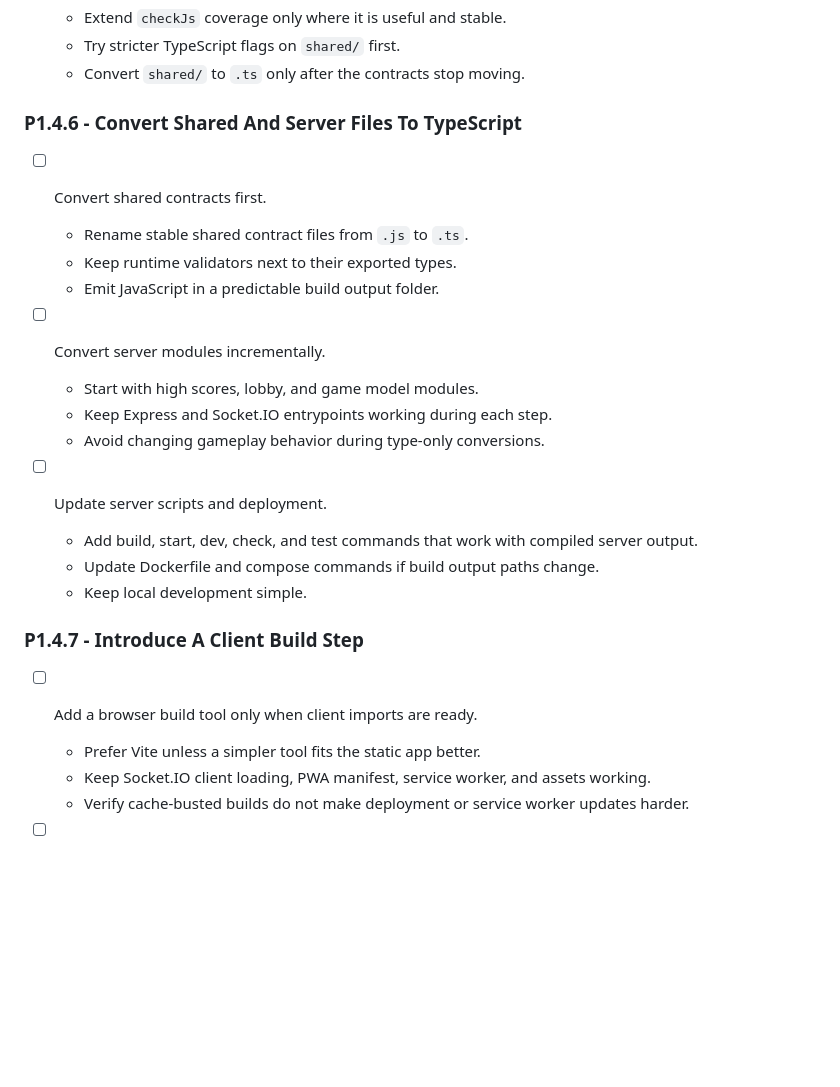
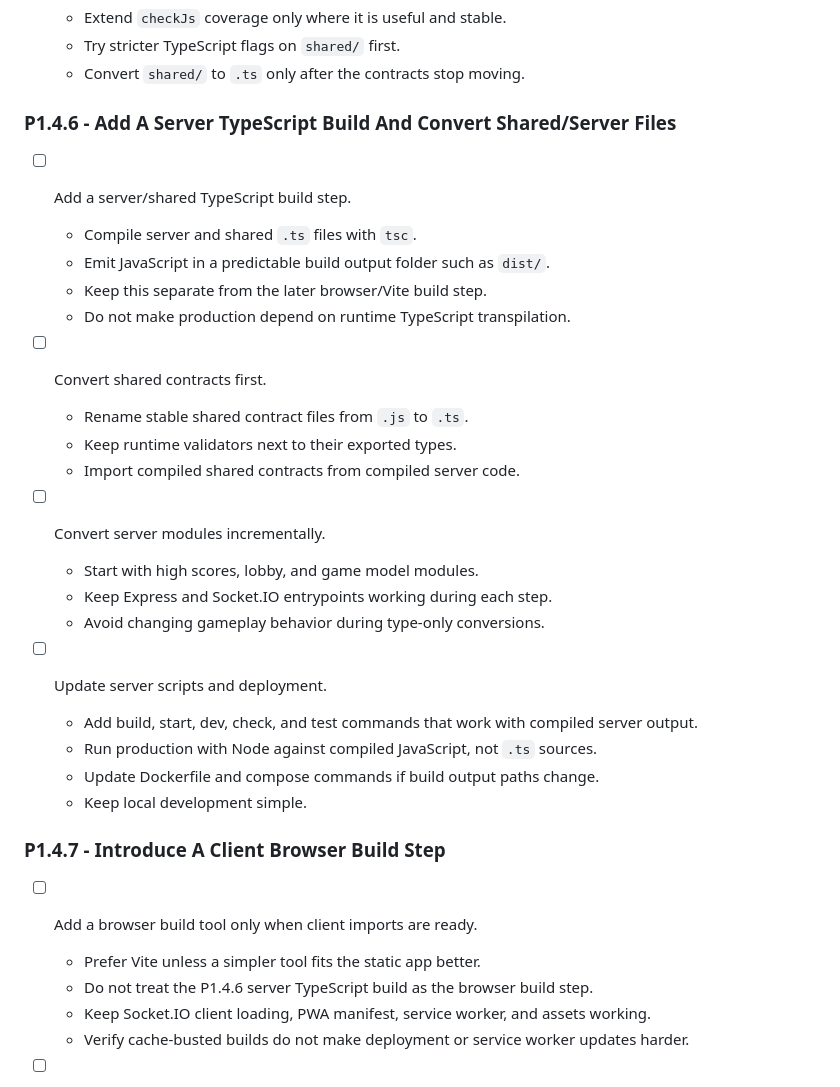
Before and after one commit to mkjems/gunfight, a Markdown page: documentation/TODO.md, the part around the change. GitHub-like rendering; blank space fills up the shorter version.

Commit message:
update plan

```diff
--- a/documentation/TODO.md
+++ b/documentation/TODO.md
@@ -166,12 +166,18 @@ Goal: move the client toward TypeScript and componentized UI without stopping no
     - Try stricter TypeScript flags on `shared/` first.
     - Convert `shared/` to `.ts` only after the contracts stop moving.
 
-### P1.4.6 - Convert Shared And Server Files To TypeScript
+### P1.4.6 - Add A Server TypeScript Build And Convert Shared/Server Files
+
+- [ ] Add a server/shared TypeScript build step.
+    - Compile server and shared `.ts` files with `tsc`.
+    - Emit JavaScript in a predictable build output folder such as `dist/`.
+    - Keep this separate from the later browser/Vite build step.
+    - Do not make production depend on runtime TypeScript transpilation.
 
 - [ ] Convert shared contracts first.
     - Rename stable shared contract files from `.js` to `.ts`.
     - Keep runtime validators next to their exported types.
-    - Emit JavaScript in a predictable build output folder.
+    - Import compiled shared contracts from compiled server code.
 
 - [ ] Convert server modules incrementally.
     - Start with high scores, lobby, and game model modules.
@@ -180,13 +186,15 @@ Goal: move the client toward TypeScript and componentized UI without stopping no
 
 - [ ] Update server scripts and deployment.
     - Add build, start, dev, check, and test commands that work with compiled server output.
+    - Run production with Node against compiled JavaScript, not `.ts` sources.
     - Update Dockerfile and compose commands if build output paths change.
     - Keep local development simple.
 
-### P1.4.7 - Introduce A Client Build Step
+### P1.4.7 - Introduce A Client Browser Build Step
 
 - [ ] Add a browser build tool only when client imports are ready.
     - Prefer Vite unless a simpler tool fits the static app better.
+    - Do not treat the P1.4.6 server TypeScript build as the browser build step.
     - Keep Socket.IO client loading, PWA manifest, service worker, and assets working.
     - Verify cache-busted builds do not make deployment or service worker updates harder.
 
```
